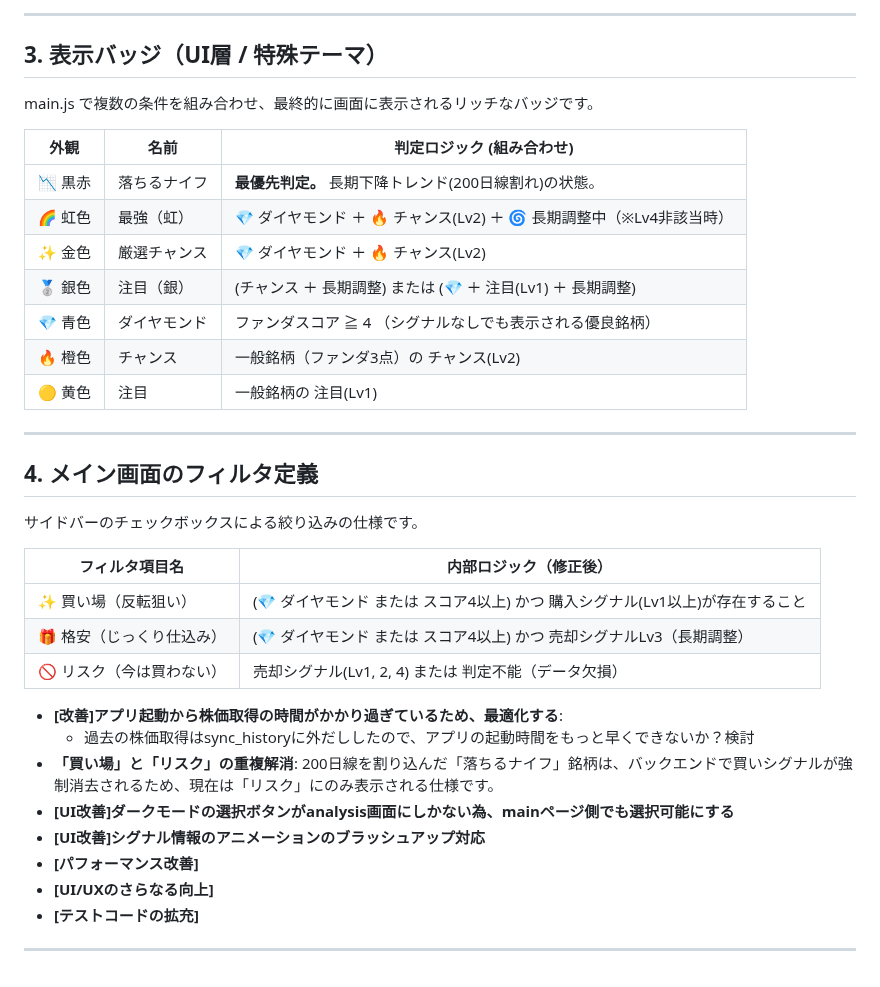
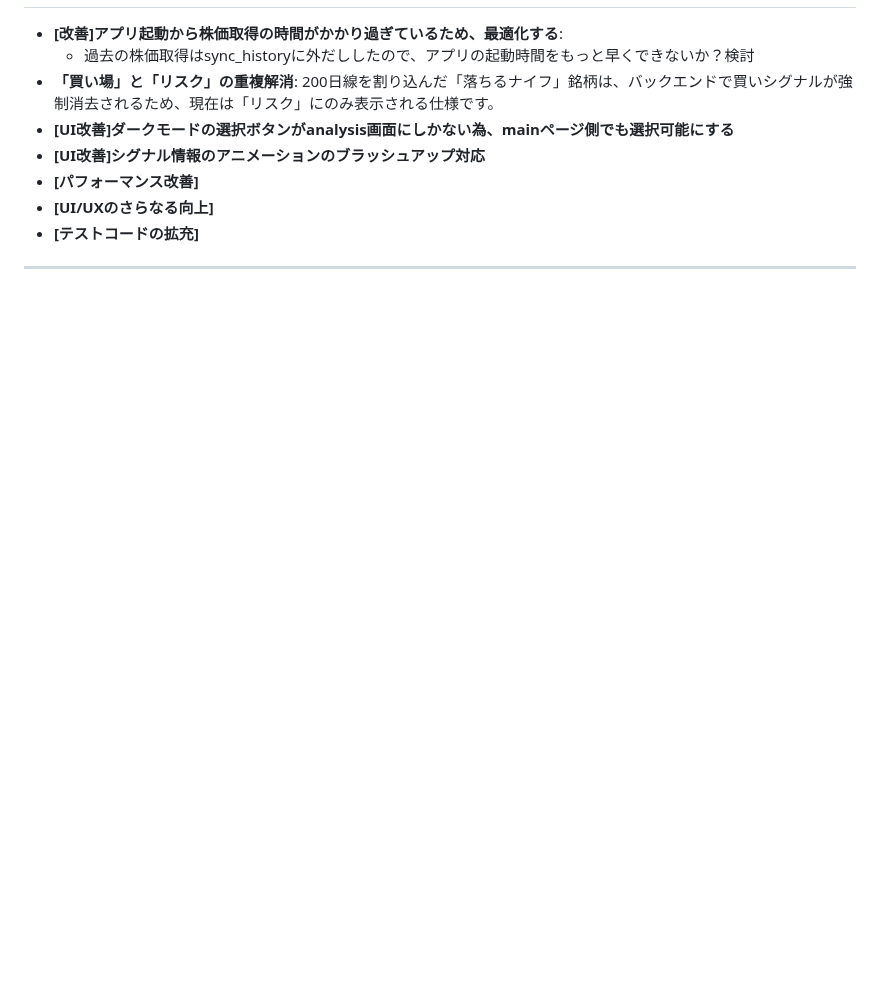
Before and after one commit to ymkge/jp-stock-portfolio-app, a Markdown page: README.md, the part around one of its changes. GitHub-like rendering; blank space fills up the shorter version.

```diff
--- a/README.md
+++ b/README.md
@@ -163,29 +124,3 @@ app.py 内で判定される、データの裏側のフラグです。
----
-
-## 3. 表示バッジ（UI層 / 特殊テーマ）
-main.js で複数の条件を組み合わせ、最終的に画面に表示されるリッチなバッジです。
-
-| 外観 | 名前 | 判定ロジック (組み合わせ) |
-| --- | --- | --- |
-| 📉 黒赤 | 落ちるナイフ | **最優先判定。** 長期下降トレンド(200日線割れ)の状態。 |
-| 🌈 虹色 | 最強（虹） | 💎 ダイヤモンド ＋ 🔥 チャンス(Lv2) ＋ 🌀 長期調整中（※Lv4非該当時） |
-| ✨ 金色 | 厳選チャンス | 💎 ダイヤモンド ＋ 🔥 チャンス(Lv2) |
-| 🥈 銀色 | 注目（銀） | (チャンス ＋ 長期調整) または (💎 ＋ 注目(Lv1) ＋ 長期調整) |
-| 💎 青色 | ダイヤモンド | ファンダスコア ≧ 4 （シグナルなしでも表示される優良銘柄） |
-| 🔥 橙色 | チャンス | 一般銘柄（ファンダ3点）の チャンス(Lv2) |
-| 🟡 黄色 | 注目 | 一般銘柄の 注目(Lv1) |
-
----
-
-## 4. メイン画面のフィルタ定義
-サイドバーのチェックボックスによる絞り込みの仕様です。
-
-| フィルタ項目名 | 内部ロジック（修正後） |
-| --- | --- |
-| ✨ 買い場（反転狙い） | (💎 ダイヤモンド または スコア4以上) かつ 購入シグナル(Lv1以上)が存在すること |
-| 🎁 格安（じっくり仕込み） | (💎 ダイヤモンド または スコア4以上) かつ 売却シグナルLv3（長期調整） |
-| 🚫 リスク（今は買わない） | 売却シグナル(Lv1, 2, 4) または 判定不能（データ欠損） |
-
 - **[改善]アプリ起動から株価取得の時間がかかり過ぎているため、最適化する**:
     - 過去の株価取得はsync_historyに外だししたので、アプリの起動時間をもっと早くできないか？検討
 - **「買い場」と「リスク」の重複解消**: 200日線を割り込んだ「落ちるナイフ」銘柄は、バックエンドで買いシグナルが強制消去されるため、現在は「リスク」にのみ表示される仕様です。
```
Also changed, not shown: other parts of README.md (+0 -39 lines).
